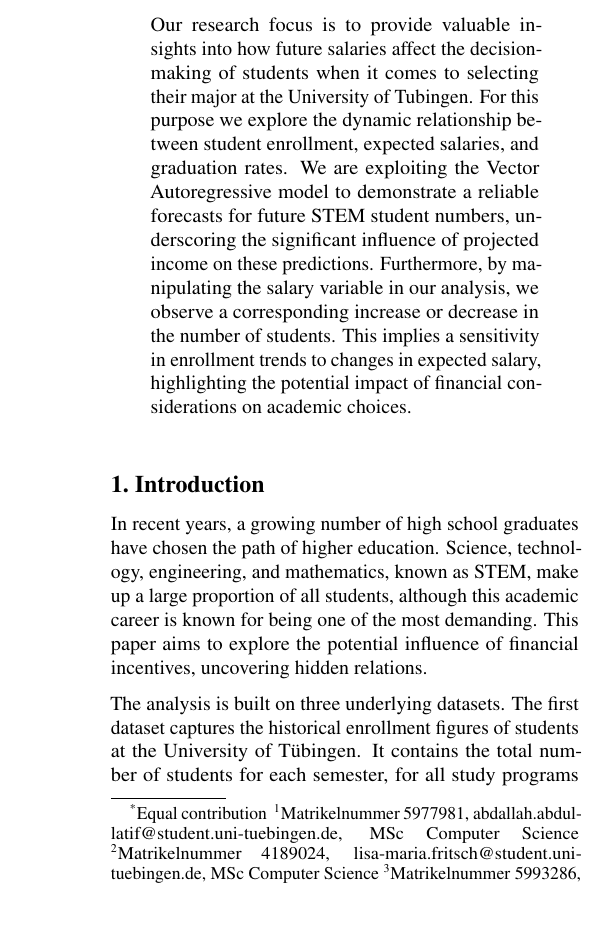
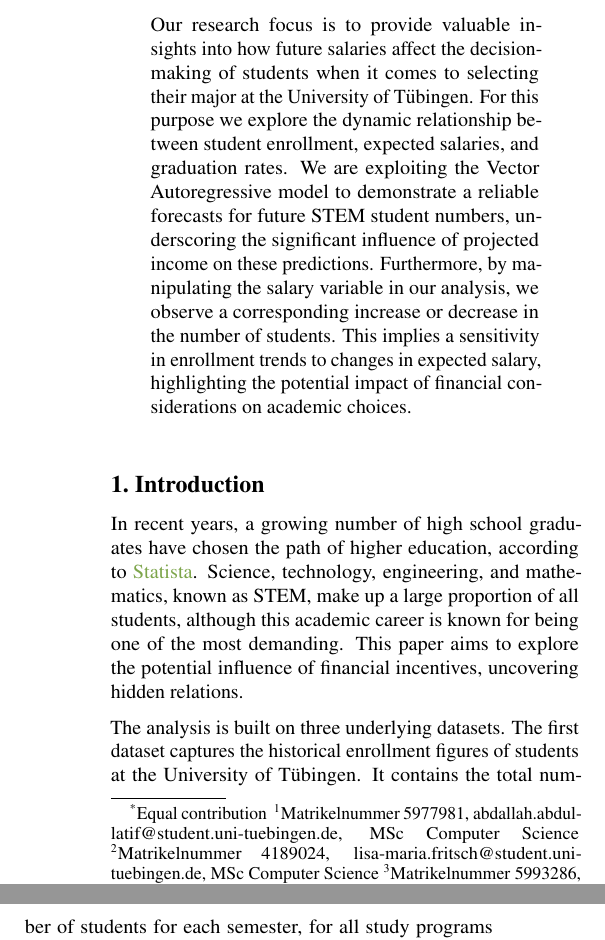
Before and after one commit to mxs01/AnalysingStudentDevelopment, a LaTeX paper (doc/DataLiteracyStudentProject/paper.tex): part of one column of page 1 of 4 before the commit and two parts of the columns of page 1 of 4 after it, the two joined at a grey line, cut so that both start at the same text, the shorter picture padded with empty space. Compiled offline with pdfLaTeX.

Commit message:
Final Version [PDF]

```diff
--- a/doc/DataLiteracyStudentProject/paper.tex
+++ b/doc/DataLiteracyStudentProject/paper.tex
@@ -133,7 +133,7 @@
 
 Our research focus is to provide valuable insights
 into how future salaries affect the decision-making of students when it comes to selecting
-their major at the University of Tubingen. For this
+their major at the University of Tübingen. For this
 purpose we explore the dynamic relationship between student enrollment, expected salaries, and
 graduation rates. We are exploiting the Vector
 Autoregressive model to demonstrate a reliable
@@ -150,7 +150,7 @@ This implies a sensitivity in enrollment trends to changes in expected salary, h
 \end{abstract}
 
 \section{Introduction}\label{sec:intro}
-In recent years, a growing number of high school graduates have chosen the path of higher education.
+In recent years, a growing number of high school graduates have chosen the path of higher education, according to \href{https://de.statista.com/infografik/27761/anzahl-eingeschriebener-mint-studentinnen-an-deutschen-universitaeten-nach-jahr/#:~:text=Technische%20Studiengänge&text=Rund%2037%20Prozent%20der%20drei,%2C%20Naturwissenschaft%20und%20Technik%2C%20eingeschrieben.}{Statista}.
 Science, technology, engineering, and mathematics, known as STEM, make up a large proportion of all students, although
 this academic career is known for being one of the most demanding.
 This paper aims to explore the potential influence of financial incentives, uncovering hidden relations.
```
